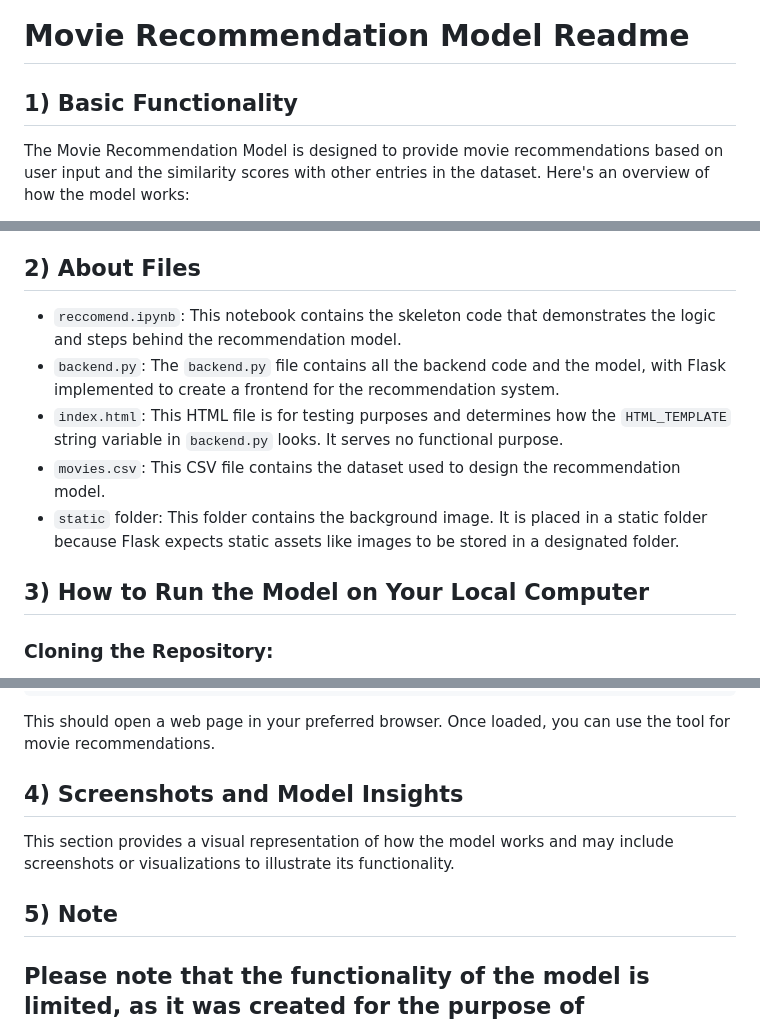
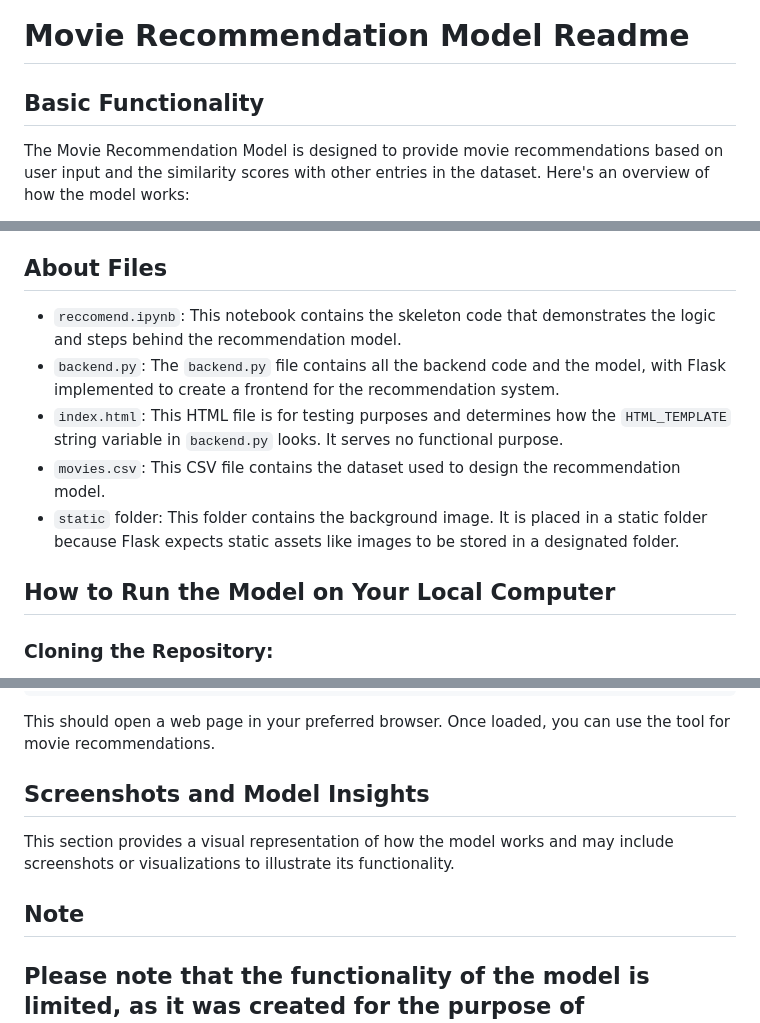
Before and after one commit to self-sasi/Movie-Recommendation-Model, a Markdown page: README.md, 3 parts joined by grey strips. Drawn GitHub-style.

```diff
--- a/README.md
+++ b/README.md
@@ -1,6 +1,6 @@
 # Movie Recommendation Model Readme
 
-## 1) Basic Functionality
+## Basic Functionality
 
 The Movie Recommendation Model is designed to provide movie recommendations based on user input and the similarity scores with other entries in the dataset. Here's an overview of how the model works:
 
@@ -10,7 +10,7 @@ The Movie Recommendation Model is designed to provide movie recommendations base
 4. Cosine Similarity: Cosine similarity is calculated between these feature vectors to measure their similarity.
 5. Recommendation Model: Using the processed information, a recommendation model is built. It takes user input and recommends movies based on their similarity scores with other entries in the dataset.
 
-## 2) About Files
+## About Files
 
 - `reccomend.ipynb`: This notebook contains the skeleton code that demonstrates the logic and steps behind the recommendation model.
 - `backend.py`: The `backend.py` file contains all the backend code and the model, with Flask implemented to create a frontend for the recommendation system.
@@ -18,7 +18,7 @@ The Movie Recommendation Model is designed to provide movie recommendations base
 - `movies.csv`: This CSV file contains the dataset used to design the recommendation model.
 - `static` folder: This folder contains the background image. It is placed in a static folder because Flask expects static assets like images to be stored in a designated folder.
 
-## 3) How to Run the Model on Your Local Computer
+## How to Run the Model on Your Local Computer
 
 ### Cloning the Repository:
 
@@ -50,11 +50,11 @@ python backend.py
 
 This should open a web page in your preferred browser. Once loaded, you can use the tool for movie recommendations.
 
-## 4) Screenshots and Model Insights
+## Screenshots and Model Insights
 
 This section provides a visual representation of how the model works and may include screenshots or visualizations to illustrate its functionality.
 
-## 5) Note
+## Note
 
 Please note that the functionality of the model is limited, as it was created for the purpose of showcasing machine learning skills and is not intended for commercial use. Movie recommendations are based on the dataset being used, which implies that the information may not be up-to-date.
 ---
```
